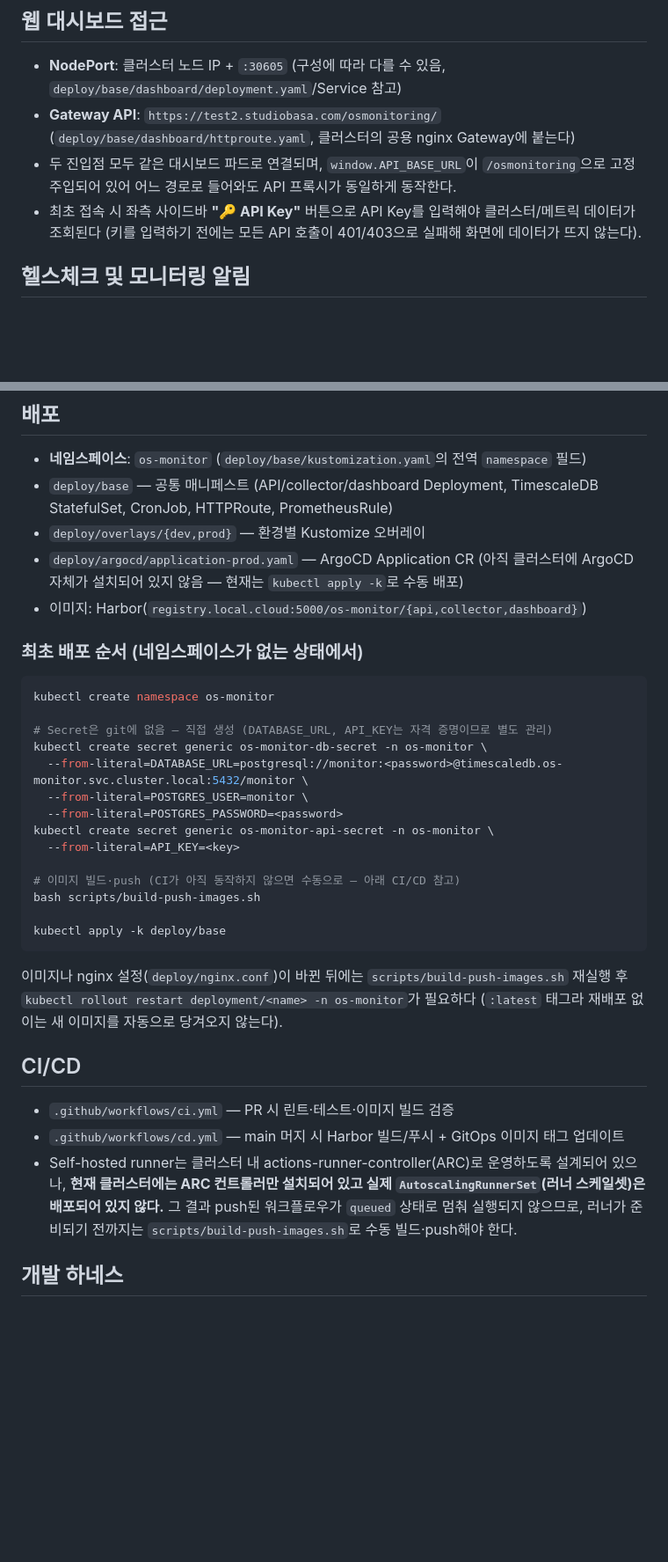
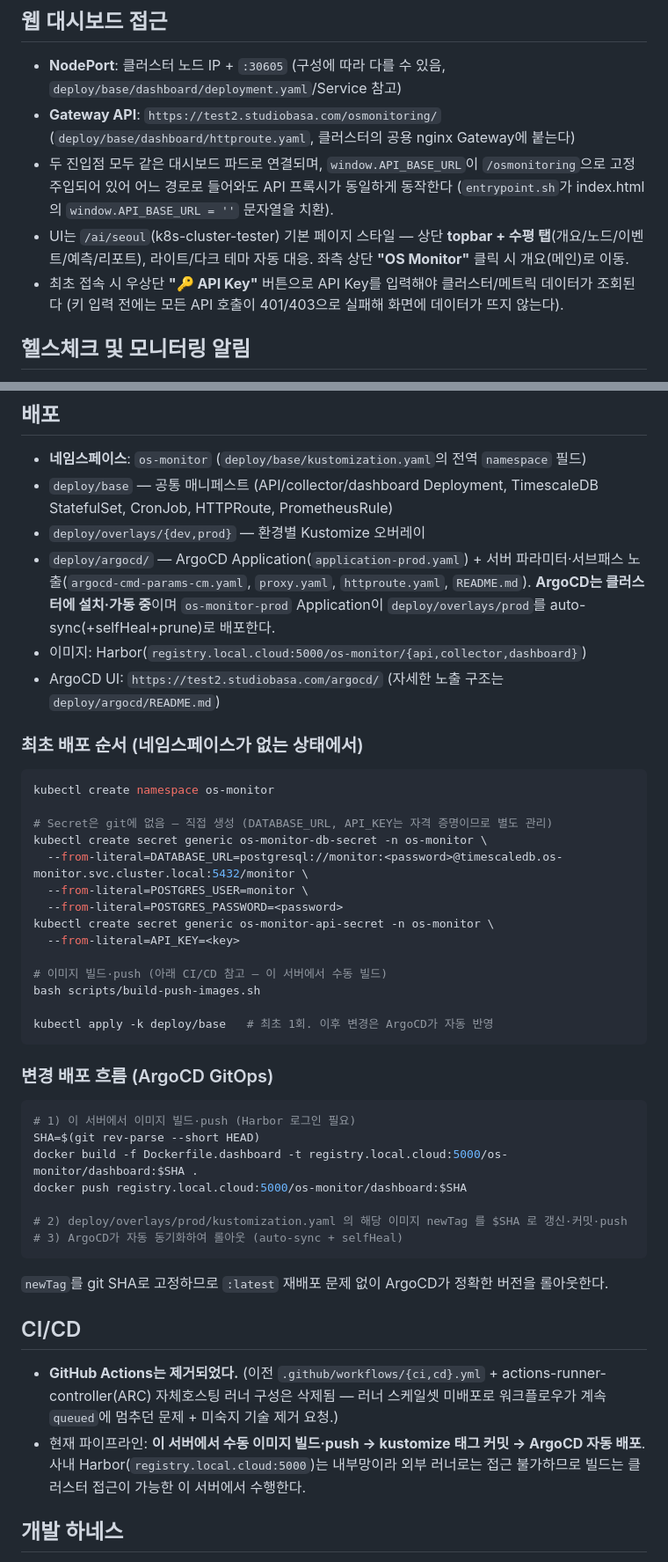
Before and after one commit to kubernetes-operator/seongnam, a Markdown page: README.md, 2 parts joined by grey strips. Shown at 88% size. Drawn GitHub-style; blank space fills up the shorter version.

Commit message:
Update README for current state; untrack committed .pyc artifacts
- README: 대시보드 UI(/ai/seoul 스타일 커스텀 CSS, topbar/탭), ArgoCD 설치·가동
  및 test2.studiobasa.com/argocd 노출, GitHub Actions 제거 → 수동 빌드+ArgoCD
  GitOps 배포 흐름 반영
- .gitignore가 이미 *.pyc를 무시하지만 과거 커밋된 25개 .pyc가 추적 중이라 untrack

Co-Authored-By: Claude Opus 4.8 (1M context) <noreply@anthropic.com>

````diff
--- a/README.md
+++ b/README.md
@@ -80,8 +79,9 @@ scripts/        이미지 빌드·push 헬퍼 스크립트
 
 - **NodePort**: 클러스터 노드 IP + `:30605` (구성에 따라 다를 수 있음, `deploy/base/dashboard/deployment.yaml`/Service 참고)
 - **Gateway API**: `https://test2.studiobasa.com/osmonitoring/` (`deploy/base/dashboard/httproute.yaml`, 클러스터의 공용 nginx Gateway에 붙는다)
-- 두 진입점 모두 같은 대시보드 파드로 연결되며, `window.API_BASE_URL`이 `/osmonitoring`으로 고정 주입되어 있어 어느 경로로 들어와도 API 프록시가 동일하게 동작한다.
-- 최초 접속 시 좌측 사이드바 **"🔑 API Key"** 버튼으로 API Key를 입력해야 클러스터/메트릭 데이터가 조회된다 (키를 입력하기 전에는 모든 API 호출이 401/403으로 실패해 화면에 데이터가 뜨지 않는다).
+- 두 진입점 모두 같은 대시보드 파드로 연결되며, `window.API_BASE_URL`이 `/osmonitoring`으로 고정 주입되어 있어 어느 경로로 들어와도 API 프록시가 동일하게 동작한다 (`entrypoint.sh`가 index.html의 `window.API_BASE_URL = ''` 문자열을 치환).
+- UI는 `/ai/seoul`(k8s-cluster-tester) 기본 페이지 스타일 — 상단 **topbar + 수평 탭**(개요/노드/이벤트/예측/리포트), 라이트/다크 테마 자동 대응. 좌측 상단 **"OS Monitor"** 클릭 시 개요(메인)로 이동.
+- 최초 접속 시 우상단 **"🔑 API Key"** 버튼으로 API Key를 입력해야 클러스터/메트릭 데이터가 조회된다 (키 입력 전에는 모든 API 호출이 401/403으로 실패해 화면에 데이터가 뜨지 않는다).
 
 ## 헬스체크 및 모니터링 알림
 
@@ -116,8 +116,9 @@ make cov                # HTML 커버리지 리포트 (htmlcov/index.html)
 - **네임스페이스**: `os-monitor` (`deploy/base/kustomization.yaml`의 전역 `namespace` 필드)
 - `deploy/base` — 공통 매니페스트 (API/collector/dashboard Deployment, TimescaleDB StatefulSet, CronJob, HTTPRoute, PrometheusRule)
 - `deploy/overlays/{dev,prod}` — 환경별 Kustomize 오버레이
-- `deploy/argocd/application-prod.yaml` — ArgoCD Application CR (아직 클러스터에 ArgoCD 자체가 설치되어 있지 않음 — 현재는 `kubectl apply -k`로 수동 배포)
+- `deploy/argocd/` — ArgoCD Application(`application-prod.yaml`) + 서버 파라미터·서브패스 노출(`argocd-cmd-params-cm.yaml`, `proxy.yaml`, `httproute.yaml`, `README.md`). **ArgoCD는 클러스터에 설치·가동 중**이며 `os-monitor-prod` Application이 `deploy/overlays/prod`를 auto-sync(+selfHeal+prune)로 배포한다.
 - 이미지: Harbor(`registry.local.cloud:5000/os-monitor/{api,collector,dashboard}`)
+- ArgoCD UI: `https://test2.studiobasa.com/argocd/` (자세한 노출 구조는 `deploy/argocd/README.md`)
 
 ### 최초 배포 순서 (네임스페이스가 없는 상태에서)
 
@@ -132,19 +133,30 @@ kubectl create secret generic os-monitor-db-secret -n os-monitor \
 kubectl create secret generic os-monitor-api-secret -n os-monitor \
   --from-literal=API_KEY=<key>
 
-# 이미지 빌드·push (CI가 아직 동작하지 않으면 수동으로 — 아래 CI/CD 참고)
+# 이미지 빌드·push (아래 CI/CD 참고 — 이 서버에서 수동 빌드)
 bash scripts/build-push-images.sh
 
-kubectl apply -k deploy/base
+kubectl apply -k deploy/base   # 최초 1회. 이후 변경은 ArgoCD가 자동 반영
 ```
 
-이미지나 nginx 설정(`deploy/nginx.conf`)이 바뀐 뒤에는 `scripts/build-push-images.sh` 재실행 후 `kubectl rollout restart deployment/<name> -n os-monitor`가 필요하다 (`:latest` 태그라 재배포 없이는 새 이미지를 자동으로 당겨오지 않는다).
+### 변경 배포 흐름 (ArgoCD GitOps)
+
+```bash
+# 1) 이 서버에서 이미지 빌드·push (Harbor 로그인 필요)
+SHA=$(git rev-parse --short HEAD)
+docker build -f Dockerfile.dashboard -t registry.local.cloud:5000/os-monitor/dashboard:$SHA .
+docker push registry.local.cloud:5000/os-monitor/dashboard:$SHA
+
+# 2) deploy/overlays/prod/kustomization.yaml 의 해당 이미지 newTag 를 $SHA 로 갱신·커밋·push
+# 3) ArgoCD가 자동 동기화하여 롤아웃 (auto-sync + selfHeal)
+```
+
+`newTag`를 git SHA로 고정하므로 `:latest` 재배포 문제 없이 ArgoCD가 정확한 버전을 롤아웃한다.
 
 ## CI/CD
 
-- `.github/workflows/ci.yml` — PR 시 린트·테스트·이미지 빌드 검증
-- `.github/workflows/cd.yml` — main 머지 시 Harbor 빌드/푸시 + GitOps 이미지 태그 업데이트
-- Self-hosted runner는 클러스터 내 actions-runner-controller(ARC)로 운영하도록 설계되어 있으나, **현재 클러스터에는 ARC 컨트롤러만 설치되어 있고 실제 `AutoscalingRunnerSet`(러너 스케일셋)은 배포되어 있지 않다.** 그 결과 push된 워크플로우가 `queued` 상태로 멈춰 실행되지 않으므로, 러너가 준비되기 전까지는 `scripts/build-push-images.sh`로 수동 빌드·push해야 한다.
+- **GitHub Actions는 제거되었다.** (이전 `.github/workflows/{ci,cd}.yml` + actions-runner-controller(ARC) 자체호스팅 러너 구성은 삭제됨 — 러너 스케일셋 미배포로 워크플로우가 계속 `queued`에 멈추던 문제 + 미숙지 기술 제거 요청.)
+- 현재 파이프라인: **이 서버에서 수동 이미지 빌드·push → kustomize 태그 커밋 → ArgoCD 자동 배포**. 사내 Harbor(`registry.local.cloud:5000`)는 내부망이라 외부 러너로는 접근 불가하므로 빌드는 클러스터 접근이 가능한 이 서버에서 수행한다.
 
 ## 개발 하네스
 
````
Also changed, not shown: other parts of README.md (+7 -8 lines).
